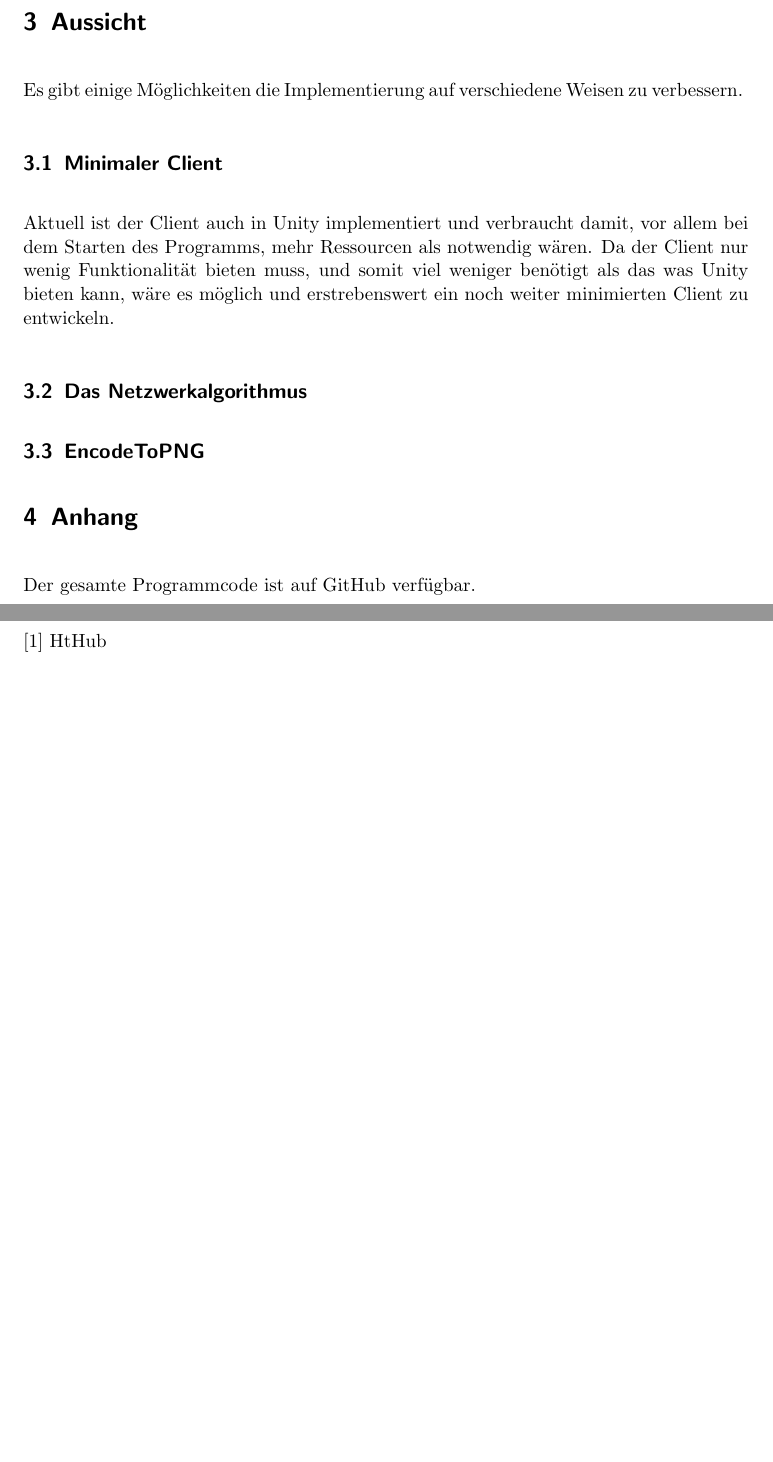
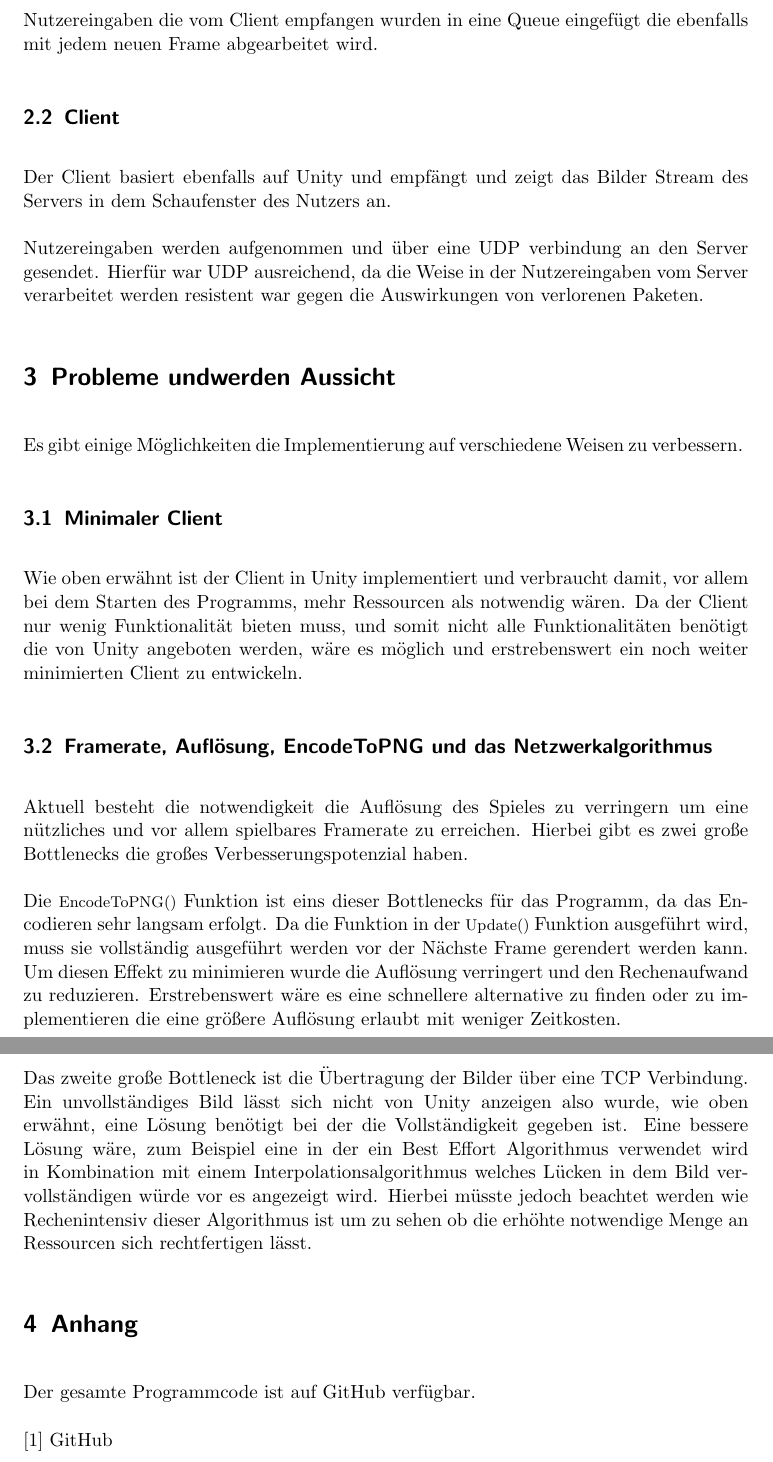
Before and after one commit to AaronWinziers/Uni, a LaTeX document (Spieleprogrammierung/ausarbeitung.tex): two parts of pages 2 and 3 of 3 before the commit and two parts of pages 3 and 4 of 4 after it, joined at a grey line, cut at the place of the change, the shorter picture padded with empty space. Compiled offline with pdfLaTeX.

Commit message:
Finished SpieleProg report

```diff
--- a/Spieleprogrammierung/ausarbeitung.tex
+++ b/Spieleprogrammierung/ausarbeitung.tex
@@ -83,4 +83,3 @@ Diese Ausarbeitung behandelt die Implementierung eines Server-Side Renderers in
 
 \section{Server-Side Renderer}
 
-\section{Aussicht}
@@ -87,17 +96,32 @@ Diese Ausarbeitung behandelt die Implementierung eines Server-Side Renderers in
+Nutzereingaben die vom Client empfangen wurden in eine Queue eingefügt die ebenfalls mit jedem neuen Frame abgearbeitet wird.
+
+\subsection{Client}
+
+Der Client basiert ebenfalls auf Unity und empfängt und zeigt das Bilder Stream des Servers in dem Schaufenster des Nutzers an.
+
+Nutzereingaben werden aufgenommen und über eine UDP verbindung an den Server gesendet. Hierfür war UDP ausreichend, da die Weise in der Nutzereingaben vom Server verarbeitet werden resistent war gegen die Auswirkungen von verlorenen Paketen.
+
+
+
+\section{Probleme undwerden Aussicht}
 Es gibt einige Möglichkeiten die Implementierung auf verschiedene Weisen zu verbessern.
 
 \subsection{Minimaler Client}
-Aktuell ist der Client auch in Unity implementiert und verbraucht damit, vor allem bei dem Starten des Programms, mehr Ressourcen als notwendig wären. Da der Client nur wenig Funktionalität bieten muss, und somit viel weniger benötigt als das was Unity bieten kann, wäre es möglich und erstrebenswert ein noch weiter minimierten Client zu entwickeln.
+Wie oben erwähnt ist der Client in Unity implementiert und verbraucht damit, vor allem bei dem Starten des Programms, mehr Ressourcen als notwendig wären. Da der Client nur wenig Funktionalität bieten muss, und somit nicht alle Funktionalitäten benötigt die von Unity angeboten werden, wäre es möglich und erstrebenswert ein noch weiter minimierten Client zu entwickeln.
 
-\subsection{Das Netzwerkalgorithmus}
+\subsection{Framerate, Auflösung, EncodeToPNG und das Netzwerkalgorithmus}
 
-\subsection{EncodeToPNG}
+Aktuell besteht die notwendigkeit die Auflösung des Spieles zu verringern um eine nützliches und vor allem spielbares Framerate zu erreichen. Hierbei gibt es zwei große Bottlenecks die großes Verbesserungspotenzial haben.
+
+Die \lstinline{EncodeToPNG()} Funktion ist eins dieser Bottlenecks für das Programm, da das Encodieren sehr langsam erfolgt. Da die Funktion in der \lstinline{Update()} Funktion ausgeführt wird, muss sie vollständig ausgeführt werden vor der Nächste Frame gerendert werden kann. Um diesen Effekt zu minimieren wurde die Auflösung verringert und den Rechenaufwand zu reduzieren. Erstrebenswert wäre es eine schnellere alternative zu finden oder zu implementieren die eine größere Auflösung erlaubt mit weniger Zeitkosten.
+
+Das zweite große Bottleneck ist die Übertragung der Bilder über eine TCP Verbindung. Ein unvollständiges Bild lässt sich nicht von Unity anzeigen also wurde, wie oben erwähnt, eine Lösung benötigt bei der die Vollständigkeit gegeben ist. Eine bessere Lösung wäre, zum Beispiel eine in der ein Best Effort Algorithmus verwendet wird in Kombination mit einem Interpolationsalgorithmus welches Lücken in dem Bild vervollständigen würde vor es angezeigt wird. Hierbei müsste jedoch beachtet werden wie Rechenintensiv dieser Algorithmus ist um zu sehen ob die erhöhte notwendige Menge an Ressourcen sich rechtfertigen lässt.
 
 
 \section{Anhang}
 
 Der gesamte Programmcode ist auf GitHub verfügbar.
 
-$[1]$ HtHub
+$[1]$ GitHub
 
 \end{document}
```
Also changed, not shown: Spieleprogrammierung/ausarbeitung.pdf, Spieleprogrammierung/ausarbeitung.tex (12 more changed lines).
